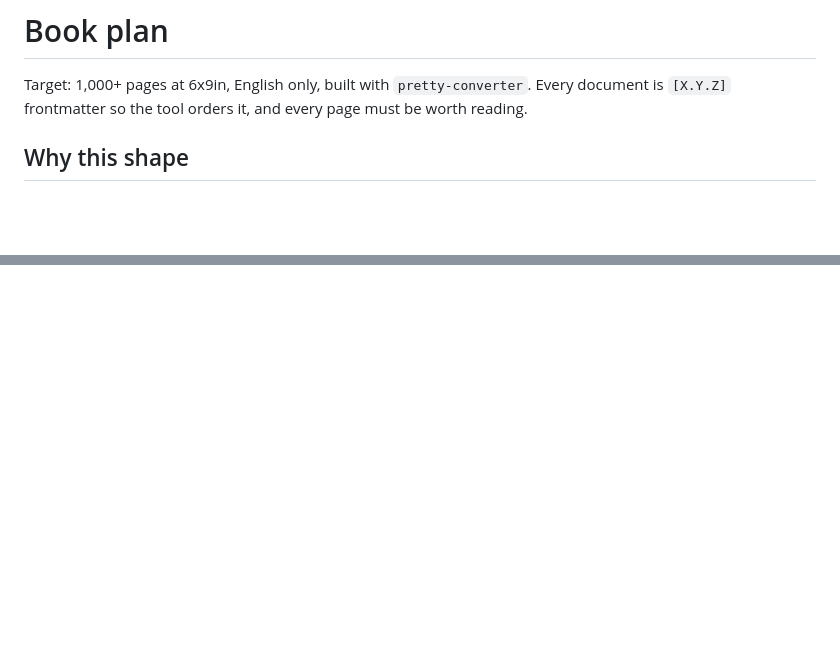
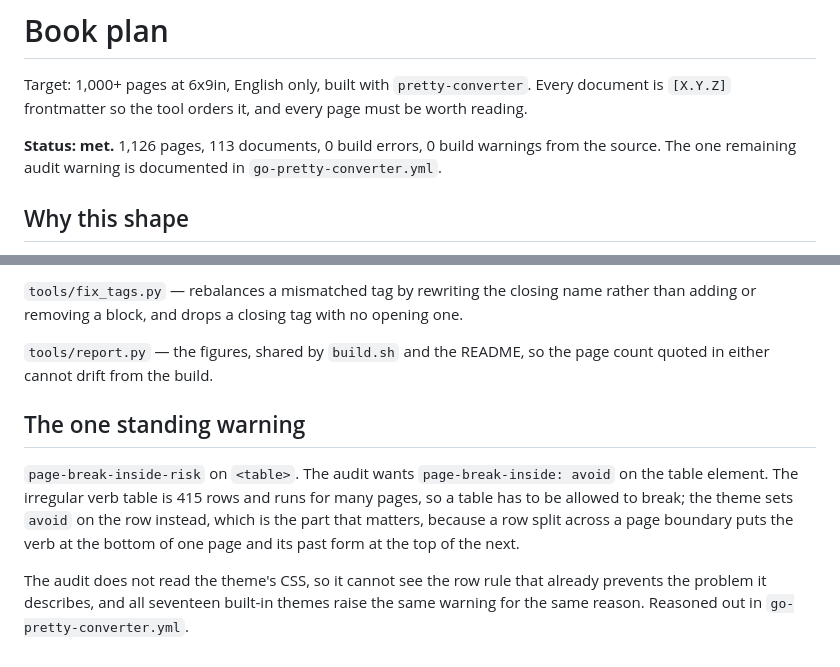
Before and after one commit to sazardev/english-from-zero-to-fluent, a Markdown page: PLAN.md, 2 parts joined by grey strips. Drawn GitHub-style; blank space fills up the shorter version.

```diff
--- a/PLAN.md
+++ b/PLAN.md
@@ -3,6 +3,10 @@
 Target: 1,000+ pages at 6x9in, English only, built with
 `pretty-converter`. Every document is `[X.Y.Z]` frontmatter so the tool
 orders it, and every page must be worth reading.
+
+**Status: met.** 1,126 pages, 113 documents, 0 build errors, 0 build
+warnings from the source. The one remaining audit warning is documented in
+`go-pretty-converter.yml`.
 
 ## Why this shape
 
@@ -65,0 +96,21 @@ highest-value part for retention, so they are not trimmed.
+`tools/fix_tags.py` — rebalances a mismatched tag by rewriting the closing
+name rather than adding or removing a block, and drops a closing tag with
+no opening one.
+
+`tools/report.py` — the figures, shared by `build.sh` and the README, so
+the page count quoted in either cannot drift from the build.
+
+## The one standing warning
+
+`page-break-inside-risk` on `<table>`. The audit wants
+`page-break-inside: avoid` on the table element. The irregular verb table
+is 415 rows and runs for many pages, so a table has to be allowed to
+break; the theme sets `avoid` on the row instead, which is the part that
+matters, because a row split across a page boundary puts the verb at the
+bottom of one page and its past form at the top of the next.
+
+The audit does not read the theme's CSS, so it cannot see the row rule
+that already prevents the problem it describes, and all seventeen built-in
+themes raise the same warning for the same reason. Reasoned out in
+`go-pretty-converter.yml`.
+</content>
```
Also changed, not shown: other parts of PLAN.md (+48 -22 lines), README.md (+17 -8 lines).
